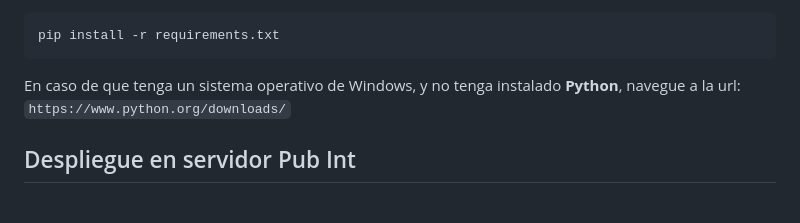
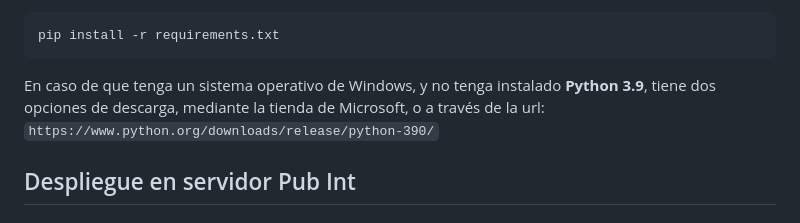
Before and after one commit to JaimeSCotta/Sentiment_Analysis_Web_App, a Markdown page: README.md, the part around the change. Rendered like a GitHub page.

````diff
--- a/README.md
+++ b/README.md
@@ -24,7 +24,7 @@ Para instalar las dependencias de Python de manera sencilla, utilice el archivo
 pip install -r requirements.txt
 ```
 
-En caso de que tenga un sistema operativo de Windows, y no tenga instalado **Python**, navegue a la url: `https://www.python.org/downloads/`
+En caso de que tenga un sistema operativo de Windows, y no tenga instalado **Python 3.9**, tiene dos opciones de descarga, mediante la tienda de Microsoft, o a través de la url: `https://www.python.org/downloads/release/python-390/`
 
 ## Despliegue en servidor Pub Int
 
````
